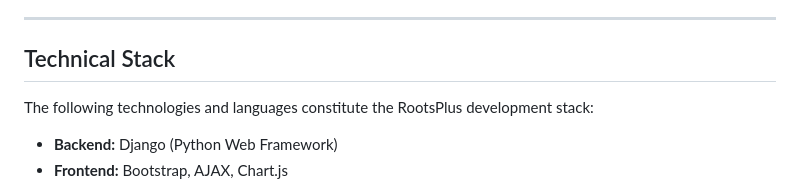
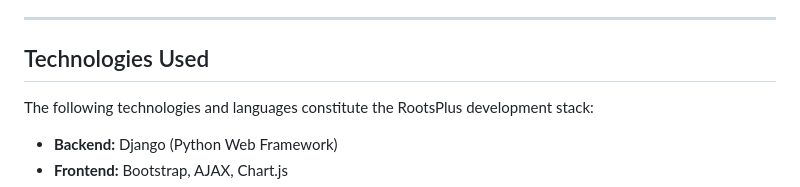
Before and after one commit to MohDDH/rootsPlus, a Markdown page: readme.md, the part around the change. Rendered like a GitHub page.

```diff
--- a/readme.md
+++ b/readme.md
@@ -47,7 +47,7 @@ The platform is built around several interconnected modules designed to cover th
 
 ---
 
-## Technical Stack
+## Technologies Used
 
 The following technologies and languages constitute the RootsPlus development stack:
 
```
